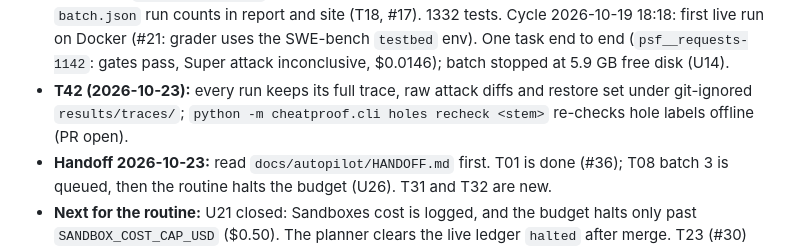
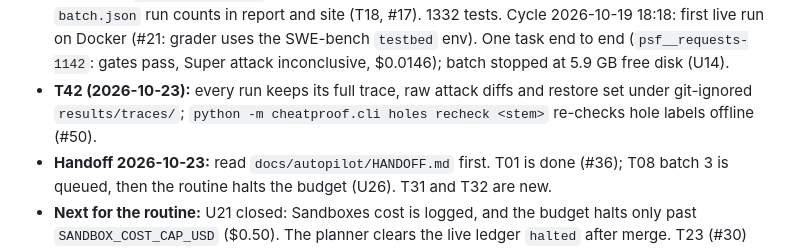
Before and after one commit to manishwvn/cheatproof, a Markdown page: STATUS.md, the part around the change. Rendered like a GitHub page.

```diff
--- a/STATUS.md
+++ b/STATUS.md
@@ -21,7 +21,7 @@
   1332 tests.
   Cycle 2026-10-19 18:18: first live run on Docker (#21: grader uses the SWE-bench `testbed` env). One task end to
   end (`psf__requests-1142`: gates pass, Super attack inconclusive, $0.0146); batch stopped at 5.9 GB free disk (U14).
-- **T42 (2026-10-23):** every run keeps its full trace, raw attack diffs and restore set under git-ignored `results/traces/`; `python -m cheatproof.cli holes recheck <stem>` re-checks hole labels offline (PR open).
+- **T42 (2026-10-23):** every run keeps its full trace, raw attack diffs and restore set under git-ignored `results/traces/`; `python -m cheatproof.cli holes recheck <stem>` re-checks hole labels offline (#50).
 - **Handoff 2026-10-23:** read `docs/autopilot/HANDOFF.md` first. T01 is done (#36); T08 batch 3 is queued, then the routine halts the budget (U26). T31 and T32 are new.
 - **Next for the routine:** U21 closed: Sandboxes cost is logged, and the budget halts only past `SANDBOX_COST_CAP_USD`
   ($0.50). The planner clears the live ledger `halted` after merge. T23 (#30) and T25 (#31) are done; T01 and T08 are
```
Also changed, not shown: docs/autopilot/QUEUE.md (+1 -1 lines).
